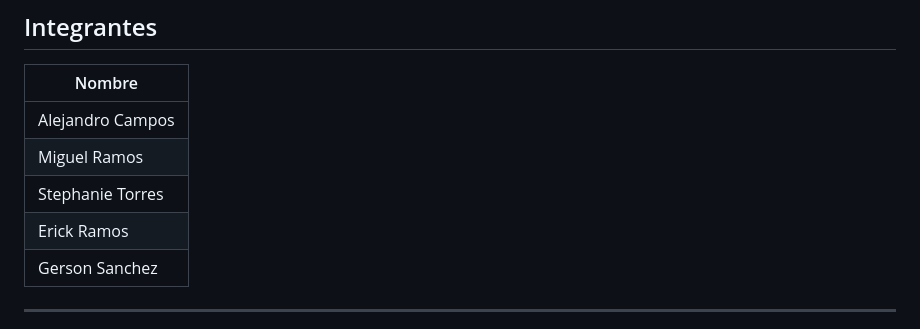
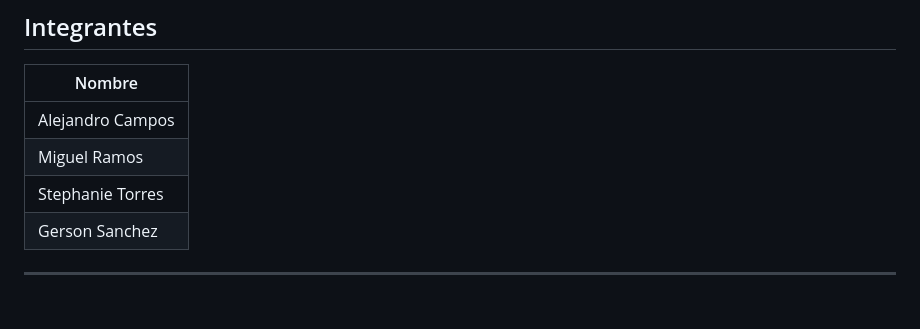
Before and after one commit to alejandrocamposd17-beep/chat-ecosystem-docker, a Markdown page: README.md, the part around the change. GitHub-like rendering; blank space fills up the shorter version.

Commit message:
docs: actualizar integrantes del equipo en README

```diff
--- a/README.md
+++ b/README.md
@@ -19,7 +19,6 @@ Cada imagen se construye con **builds multi-stage** para separar la fase de cons
 | Alejandro Campos |
 | Miguel Ramos |
 | Stephanie Torres |
-| Erick Ramos |
 | Gerson Sanchez |
 
 ---
```
